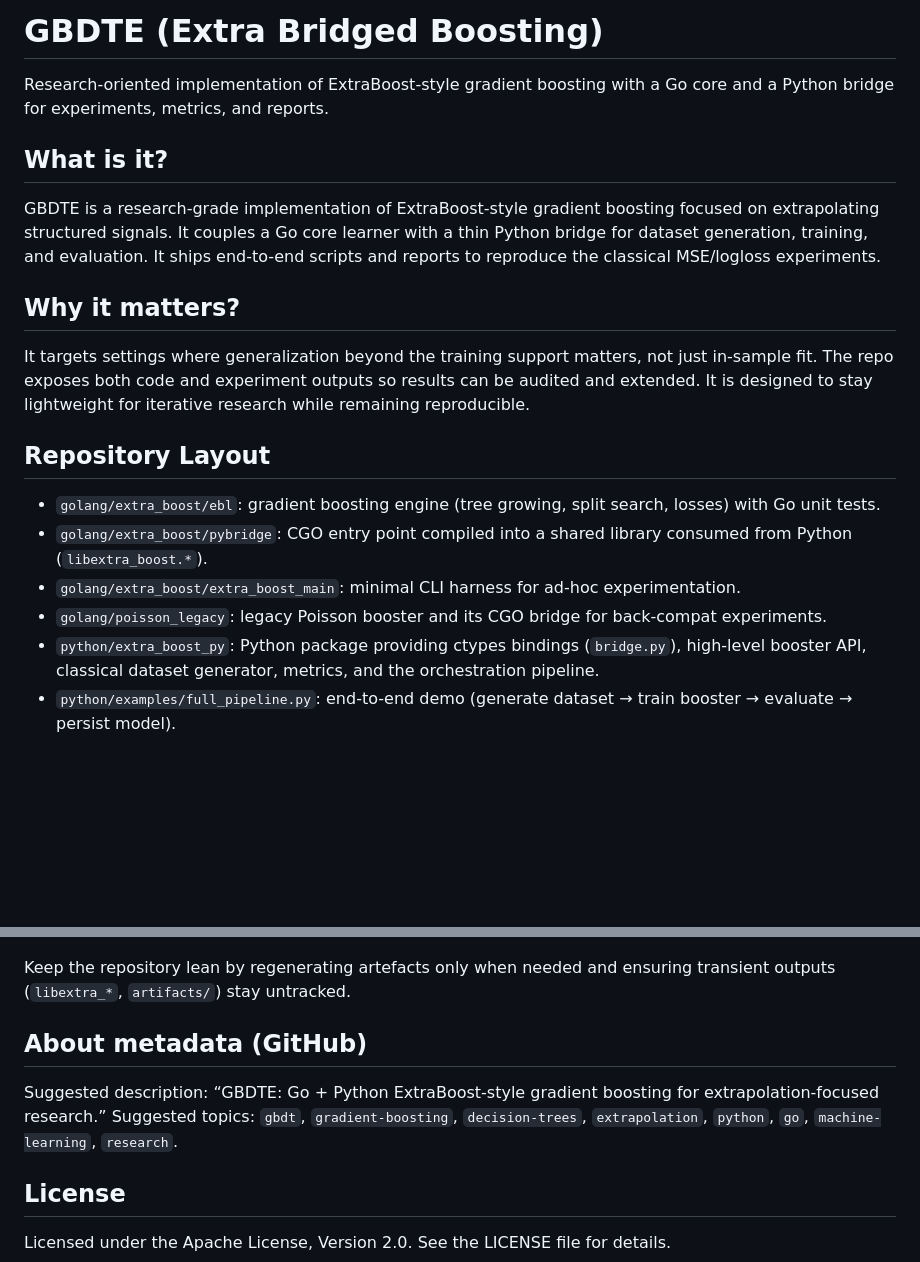
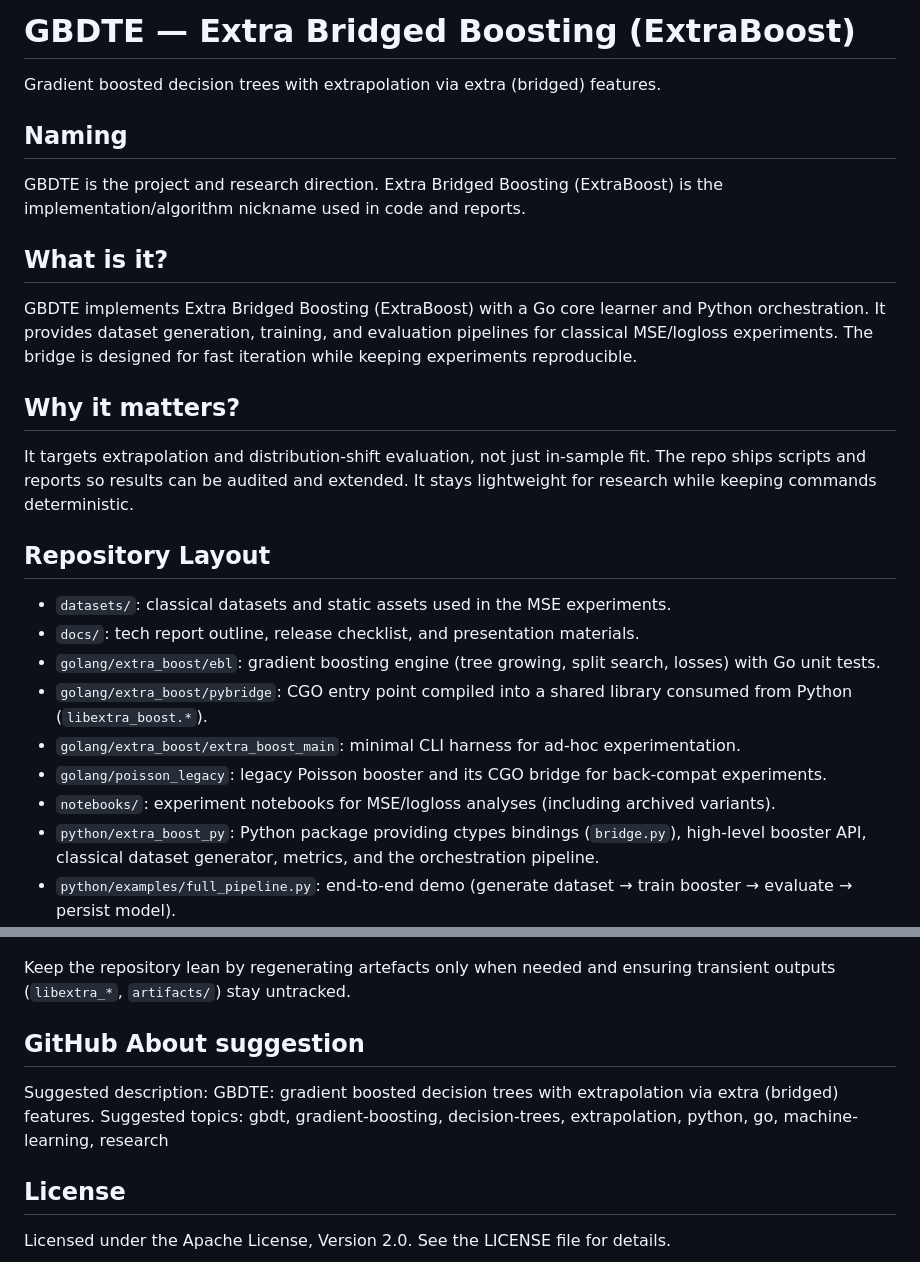
Before and after one commit to tarstars/gbdte, a Markdown page: README.md, 2 parts joined by grey strips. Rendered like a GitHub page; blank space fills up the shorter version.

Commit message:
Align README branding with GBDTE

```diff
--- a/README.md
+++ b/README.md
@@ -1,22 +1,29 @@
-# GBDTE (Extra Bridged Boosting)
+# GBDTE — Extra Bridged Boosting (ExtraBoost)
 
-Research-oriented implementation of ExtraBoost-style gradient boosting with a Go core and a Python bridge for experiments, metrics, and reports.
+Gradient boosted decision trees with extrapolation via extra (bridged) features.
+
+## Naming
+GBDTE is the project and research direction.
+Extra Bridged Boosting (ExtraBoost) is the implementation/algorithm nickname used in code and reports.
 
 ## What is it?
-GBDTE is a research-grade implementation of ExtraBoost-style gradient boosting focused on extrapolating structured signals.
-It couples a Go core learner with a thin Python bridge for dataset generation, training, and evaluation.
-It ships end-to-end scripts and reports to reproduce the classical MSE/logloss experiments.
+GBDTE implements Extra Bridged Boosting (ExtraBoost) with a Go core learner and Python orchestration.
+It provides dataset generation, training, and evaluation pipelines for classical MSE/logloss experiments.
+The bridge is designed for fast iteration while keeping experiments reproducible.
 
 ## Why it matters?
-It targets settings where generalization beyond the training support matters, not just in-sample fit.
-The repo exposes both code and experiment outputs so results can be audited and extended.
-It is designed to stay lightweight for iterative research while remaining reproducible.
+It targets extrapolation and distribution-shift evaluation, not just in-sample fit.
+The repo ships scripts and reports so results can be audited and extended.
+It stays lightweight for research while keeping commands deterministic.
 
 ## Repository Layout
+- `datasets/`: classical datasets and static assets used in the MSE experiments.
+- `docs/`: tech report outline, release checklist, and presentation materials.
 - `golang/extra_boost/ebl`: gradient boosting engine (tree growing, split search, losses) with Go unit tests.
 - `golang/extra_boost/pybridge`: CGO entry point compiled into a shared library consumed from Python (`libextra_boost.*`).
 - `golang/extra_boost/extra_boost_main`: minimal CLI harness for ad-hoc experimentation.
 - `golang/poisson_legacy`: legacy Poisson booster and its CGO bridge for back-compat experiments.
+- `notebooks/`: experiment notebooks for MSE/logloss analyses (including archived variants).
 - `python/extra_boost_py`: Python package providing ctypes bindings (`bridge.py`), high-level booster API, classical dataset generator, metrics, and the orchestration pipeline.
 - `python/examples/full_pipeline.py`: end-to-end demo (generate dataset → train booster → evaluate → persist model).
 - `python/report/generate_test_binary_report.py`: reusable reporter that produces uplift/ROC plots and Markdown summaries.
@@ -79,9 +86,9 @@ Prerequisites: Go ≥ 1.19 with CGO enabled, Python ≥ 3.10 with NumPy and matp
 
 Keep the repository lean by regenerating artefacts only when needed and ensuring transient outputs (`libextra_*`, `artifacts/`) stay untracked.
 
-## About metadata (GitHub)
-Suggested description: “GBDTE: Go + Python ExtraBoost-style gradient boosting for extrapolation-focused research.”
-Suggested topics: `gbdt`, `gradient-boosting`, `decision-trees`, `extrapolation`, `python`, `go`, `machine-learning`, `research`.
+## GitHub About suggestion
+Suggested description: GBDTE: gradient boosted decision trees with extrapolation via extra (bridged) features.
+Suggested topics: gbdt, gradient-boosting, decision-trees, extrapolation, python, go, machine-learning, research
 
 ## License
 Licensed under the Apache License, Version 2.0. See the LICENSE file for details.
```
